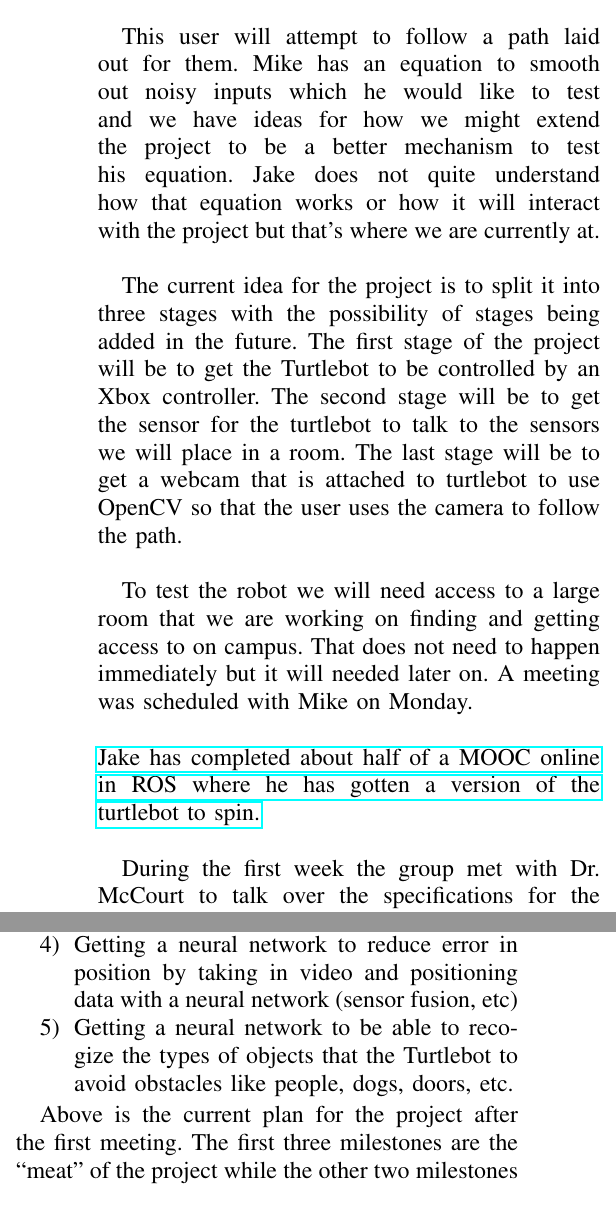
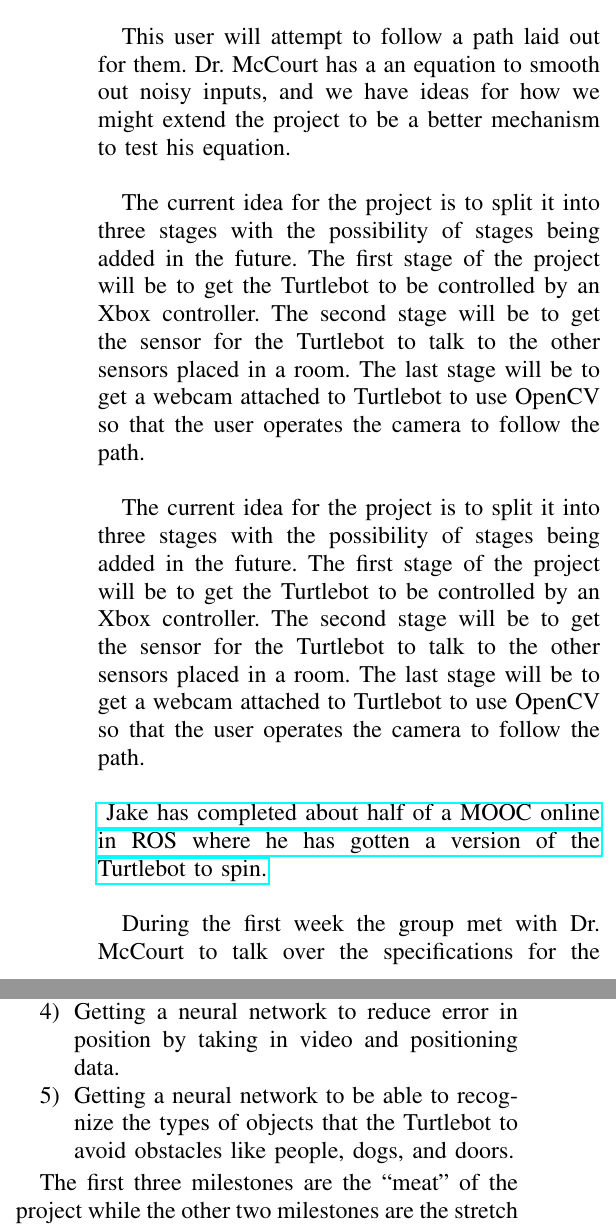
Before and after one commit to jakemckenzie/WeeklyReports, a LaTeX paper (W1S.tex): two parts of the columns of the page, joined at a grey line, cut so that both start at the same text. Compiled offline with pdfLaTeX.

Commit message:
finished report

```diff
--- a/W1S.tex
+++ b/W1S.tex
@@ -14,24 +14,25 @@ feed input to a \href{http://wiki.ros.org/Robots/TurtleBot}{turtlebot (Burger)}.
 
-\indent This user will attempt to follow a path laid out for them. Mike has an equation
-to smooth out noisy inputs which he would like to test and we have ideas
-for how we might extend the project to be a better mechanism to test his equation.
-Jake does not quite understand how that equation works or how it will interact with
-the project but that's where we are currently at.\\
+\indent This user will attempt to follow a path laid out for them.  Dr. McCourt
+has a an equation to smooth out noisy inputs, and we have ideas for how we might
+extend the project to be a better mechanism to test his equation.\\
 
-\indent The current idea for the project is to split it into three stages with
-the possibility of stages being added in the future. The first stage of the
-project will be to get the Turtlebot to be controlled by an Xbox controller.
-The second stage will be to get the sensor for the turtlebot to talk to the sensors
-we will place in a room. The last stage will be to get a webcam that is attached to
-turtlebot to use OpenCV so that the user uses the camera to follow the path.\\
+\indent The current idea for the project is to split it into three stages with the
+possibility of stages being added in the future. The first stage of the project will
+be to get the Turtlebot to be controlled by an Xbox controller. The second stage will
+be to get the sensor for the Turtlebot to talk to the other sensors placed in a room.
+The last stage will be to get a webcam attached to Turtlebot to use OpenCV so that the
+user operates the camera to follow the path.\\
 
-\indent To test the robot we will need access to a large room that we are working on finding
-and getting access to on campus. That does not need to happen immediately but it will needed
-later on. A meeting was scheduled with Mike on Monday. \\
+\indent The current idea for the project is to split it into three stages with the
+possibility of stages being added in the future. The first stage of the project will
+be to get the Turtlebot to be controlled by an Xbox controller. The second stage will
+be to get the sensor for the Turtlebot to talk to the other sensors placed in a room.
+The last stage will be to get a webcam attached to Turtlebot to use OpenCV so that the
+user operates the camera to follow the path. \\
 
-\noindent \href{https://www.facebook.com/jake.mckenzie.16/videos/2450973201587222/}{Jake has completed
-about half of a MOOC online in ROS where he has gotten a version of
-the turtlebot to spin.}\\
+\noindent \href{https://www.facebook.com/jake.mckenzie.16/videos/2450973201587222/}{
+Jake has completed about half of a MOOC online in ROS where he has gotten a version
+of the Turtlebot to spin.}\\
 
-\indent During the first week the group met with Dr. McCourt to talk over the specifications
-for the project. Currently the group is at five students but the groups will split into
+\indent During the first week the group met with Dr. McCourt to talk over the
+specifications for the project.  In this meeting we discussed a general schedule
@@ -46,4 +42,0 @@ as follows.
-    \item Getting the webcam work on top of the Turtlebot Burger with OpenCV and SLAM.
-    \item Getting a neural network to reduce error in position by taking in video and positioning data with a neural network (sensor
-    fusion, etc)
-    \item Getting a neural network to be able to recogize the types of objects that the Turtlebot to avoid obstacles like people, dogs, doors, etc.
@@ -50,3 +47,6 @@ as follows.
+    \item Getting the webcam to work on top of the Turtlebot with OpenCV and SLAM.
+    \item Getting a neural network to reduce error in position by taking in video and
+    positioning data.
+    \item Getting a neural network to be able to recognize the types of objects that the Turtlebot to avoid obstacles like people, dogs, and doors.
 \end{enumerate}
-\noindent \indent Above is the current plan for the project after the first meeting. The first
-three milestones are the ``meat'' of the project while the other two milestones are the
+\noindent \indent The first three milestones are the ``meat'' of the project while the other two milestones are the stretch goals. More milestones are being workshopped but this is the current product cycle. After step 3 the two groups will diverge exploring different milestones to be finalized later this quarter.
```
Also changed, not shown: W1S.pdf, W1S.tex (27 more changed lines), 2 other files.
